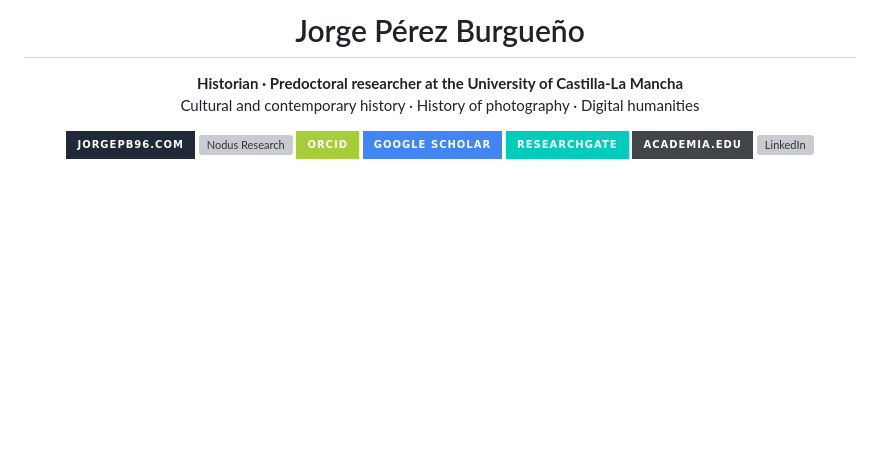
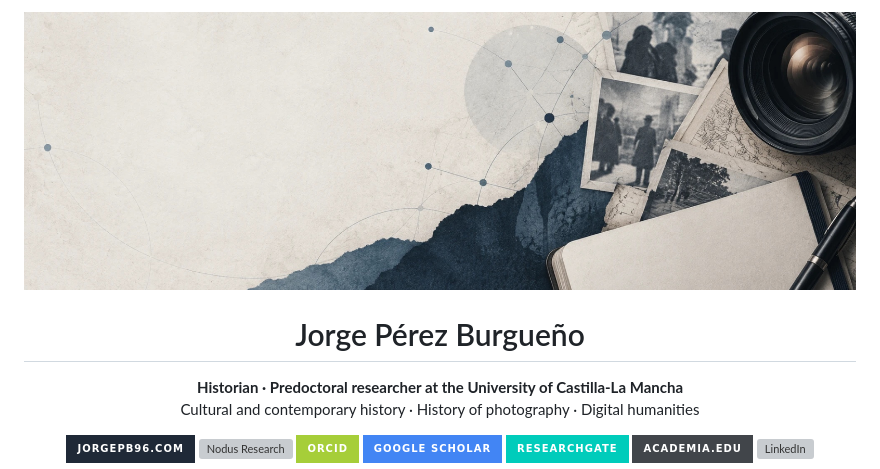
Before and after one commit to jorgepb96/jorgepb96, a Markdown page: README.md, the part around the change. GitHub-like rendering; pictures changed too: assets/header.jpg (added); badges without logos; blank space fills up the shorter version; grey boxes are pictures that could not be loaded.

```diff
--- a/README.md
+++ b/README.md
@@ -1,4 +1,6 @@
 <div align="center">
+
+<img alt="Header: old photographs, a map, a notebook and a camera lens beside a network of connected nodes" src="assets/header.jpg" width="100%">
 
 <h1>Jorge Pérez Burgueño</h1>
 
```
Also changed, not shown: README.es.md (+2 -0 lines).
